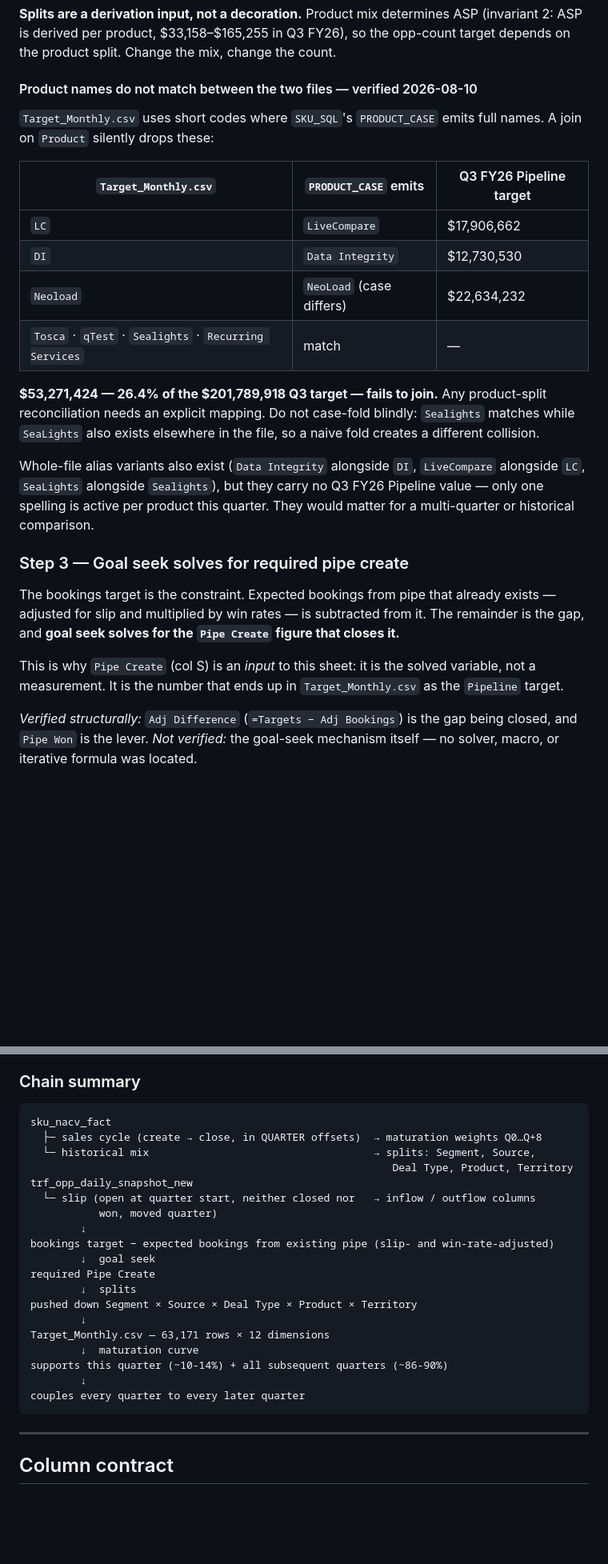
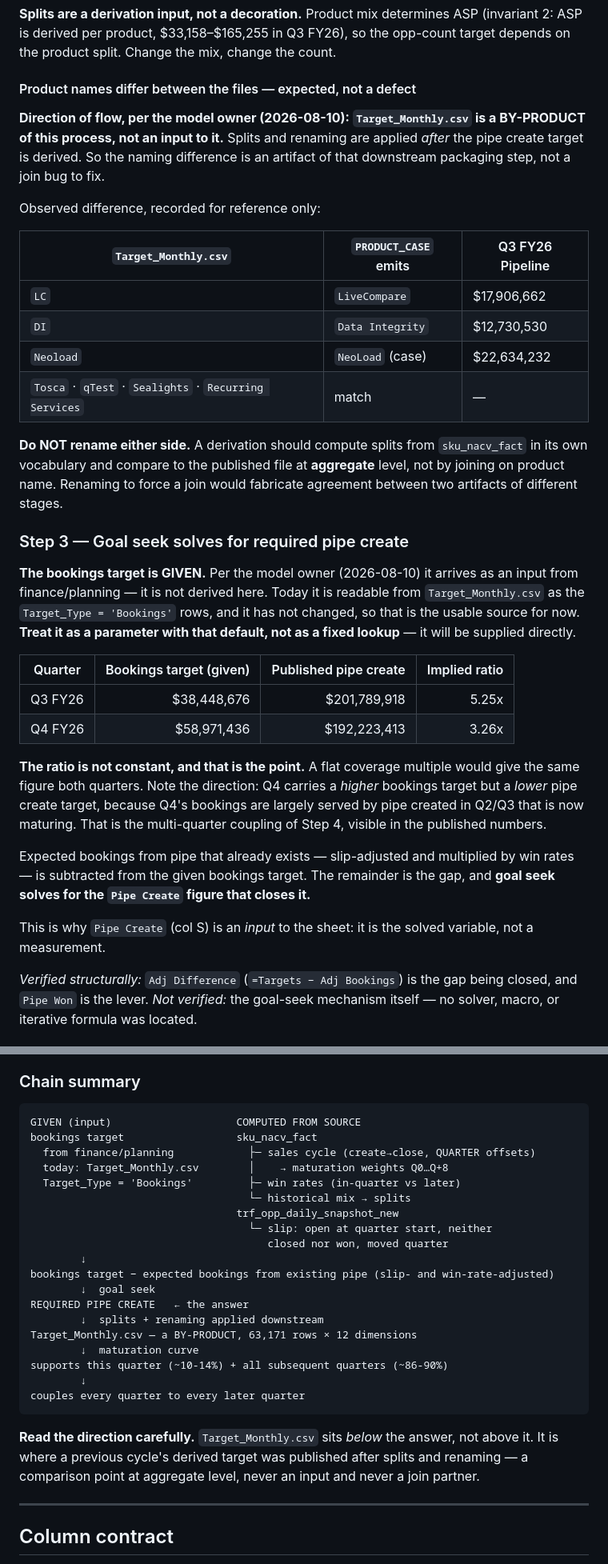
Before and after one commit to SamRobinson123/gtm-deep-agent, a Markdown page: docs/analysis/pipe-create-waterfall.md, 2 parts joined by grey strips. Shown at 80% size. Drawn GitHub-style; blank space fills up the shorter version.

Commit message:
Correct direction of flow: Target_Monthly.csv is a by-product, bookings is the input
I had the pipeline inverted. Per the model owner:

- The BOOKINGS TARGET IS GIVEN — an input from finance/planning, not derived.
  Today it is readable as Target_Type='Bookings' (Q3 FY26 $38,448,676, Q4 FY26
  $58,971,436) and has not changed, so that is the usable source for now. It
  must be a PARAMETER with that default, since it will be supplied directly.

- TARGET_MONTHLY.CSV IS A BY-PRODUCT of the derivation, not an input. Splits and
  renaming are applied after the pipe create target is solved. The product-name
  difference I flagged as a 26.4% join failure is therefore expected, not a
  defect. Both docs now say: do not rename either side, compare at aggregate
  level only. Forcing a join would manufacture agreement between artifacts of
  different pipeline stages.

Also recorded: the implied pipe:bookings ratio is 5.25x in Q3 and 3.26x in Q4.
Not a flat coverage multiple — and Q4 carries a higher bookings target on a lower
create target, which is the multi-quarter coupling visible in published numbers.

Co-Authored-By: Claude Opus 5 <noreply@anthropic.com>

````diff
--- a/docs/analysis/pipe-create-waterfall.md
+++ b/docs/analysis/pipe-create-waterfall.md
@@ -148,38 +148,52 @@ sheet (113,113 rows — the largest) holds.
 (invariant 2: ASP is derived per product, $33,158–$165,255 in Q3 FY26), so the
 opp-count target depends on the product split. Change the mix, change the count.
 
-#### Product names do not match between the two files — verified 2026-08-10
+#### Product names differ between the files — expected, not a defect
 
-`Target_Monthly.csv` uses short codes where `SKU_SQL`'s `PRODUCT_CASE` emits full
-names. A join on `Product` silently drops these:
+**Direction of flow, per the model owner (2026-08-10): `Target_Monthly.csv` is a
+BY-PRODUCT of this process, not an input to it.** Splits and renaming are applied
+*after* the pipe create target is derived. So the naming difference is an artifact
+of that downstream packaging step, not a join bug to fix.
 
-| `Target_Monthly.csv` | `PRODUCT_CASE` emits | Q3 FY26 Pipeline target |
+Observed difference, recorded for reference only:
+
+| `Target_Monthly.csv` | `PRODUCT_CASE` emits | Q3 FY26 Pipeline |
 |---|---|---|
 | `LC` | `LiveCompare` | $17,906,662 |
 | `DI` | `Data Integrity` | $12,730,530 |
-| `Neoload` | `NeoLoad` (case differs) | $22,634,232 |
+| `Neoload` | `NeoLoad` (case) | $22,634,232 |
 | `Tosca` · `qTest` · `Sealights` · `Recurring Services` | match | — |
 
-**$53,271,424 — 26.4% of the $201,789,918 Q3 target — fails to join.** Any
-product-split reconciliation needs an explicit mapping. Do not case-fold blindly:
-`Sealights` matches while `SeaLights` also exists elsewhere in the file, so a
-naive fold creates a different collision.
-
-Whole-file alias variants also exist (`Data Integrity` alongside `DI`,
-`LiveCompare` alongside `LC`, `SeaLights` alongside `Sealights`), but they carry
-no Q3 FY26 Pipeline value — only one spelling is active per product this quarter.
-They would matter for a multi-quarter or historical comparison.
+**Do NOT rename either side.** A derivation should compute splits from
+`sku_nacv_fact` in its own vocabulary and compare to the published file at
+**aggregate** level, not by joining on product name. Renaming to force a join
+would fabricate agreement between two artifacts of different stages.
 
 ### Step 3 — Goal seek solves for required pipe create
 
-The bookings target is the constraint. Expected bookings from pipe that already
-exists — adjusted for slip and multiplied by win rates — is subtracted from it.
-The remainder is the gap, and **goal seek solves for the `Pipe Create` figure
-that closes it.**
+**The bookings target is GIVEN.** Per the model owner (2026-08-10) it arrives as
+an input from finance/planning — it is not derived here. Today it is readable from
+`Target_Monthly.csv` as the `Target_Type = 'Bookings'` rows, and it has not
+changed, so that is the usable source for now. **Treat it as a parameter with that
+default, not as a fixed lookup** — it will be supplied directly.
 
-This is why `Pipe Create` (col S) is an *input* to this sheet: it is the solved
-variable, not a measurement. It is the number that ends up in
-`Target_Monthly.csv` as the `Pipeline` target.
+| Quarter | Bookings target (given) | Published pipe create | Implied ratio |
+|---|---:|---:|---:|
+| Q3 FY26 | $38,448,676 | $201,789,918 | 5.25x |
+| Q4 FY26 | $58,971,436 | $192,223,413 | 3.26x |
+
+**The ratio is not constant, and that is the point.** A flat coverage multiple
+would give the same figure both quarters. Note the direction: Q4 carries a *higher*
+bookings target but a *lower* pipe create target, because Q4's bookings are largely
+served by pipe created in Q2/Q3 that is now maturing. That is the multi-quarter
+coupling of Step 4, visible in the published numbers.
+
+Expected bookings from pipe that already exists — slip-adjusted and multiplied by
+win rates — is subtracted from the given bookings target. The remainder is the gap,
+and **goal seek solves for the `Pipe Create` figure that closes it.**
+
+This is why `Pipe Create` (col S) is an *input* to the sheet: it is the solved
+variable, not a measurement.
 
 *Verified structurally:* `Adj Difference` (`=Targets − Adj Bookings`) is the gap
 being closed, and `Pipe Won` is the lever. *Not verified:* the goal-seek
@@ -203,26 +217,31 @@ hand — is **not established** and is the largest remaining gap.
 ### Chain summary
 
 ```
-sku_nacv_fact
-  ├─ sales cycle (create → close, in QUARTER offsets)  → maturation weights Q0…Q+8
-  └─ historical mix                                    → splits: Segment, Source,
-                                                          Deal Type, Product, Territory
-trf_opp_daily_snapshot_new
-  └─ slip (open at quarter start, neither closed nor   → inflow / outflow columns
-           won, moved quarter)
+GIVEN (input)                    COMPUTED FROM SOURCE
+bookings target                  sku_nacv_fact
+  from finance/planning            ├─ sales cycle (create→close, QUARTER offsets)
+  today: Target_Monthly.csv        │    → maturation weights Q0…Q+8
+  Target_Type = 'Bookings'         ├─ win rates (in-quarter vs later)
+                                   └─ historical mix → splits
+                                 trf_opp_daily_snapshot_new
+                                   └─ slip: open at quarter start, neither
+                                      closed nor won, moved quarter
         ↓
 bookings target − expected bookings from existing pipe (slip- and win-rate-adjusted)
         ↓  goal seek
-required Pipe Create
-        ↓  splits
-pushed down Segment × Source × Deal Type × Product × Territory
-        ↓
-Target_Monthly.csv — 63,171 rows × 12 dimensions
+REQUIRED PIPE CREATE   ← the answer
+        ↓  splits + renaming applied downstream
+Target_Monthly.csv — a BY-PRODUCT, 63,171 rows × 12 dimensions
         ↓  maturation curve
 supports this quarter (~10-14%) + all subsequent quarters (~86-90%)
         ↓
 couples every quarter to every later quarter
 ```
+
+**Read the direction carefully.** `Target_Monthly.csv` sits *below* the answer,
+not above it. It is where a previous cycle's derived target was published after
+splits and renaming — a comparison point at aggregate level, never an input and
+never a join partner.
 
 ---
 
````
Also changed, not shown: docs/tables/target-monthly.md (+17 -9 lines).
